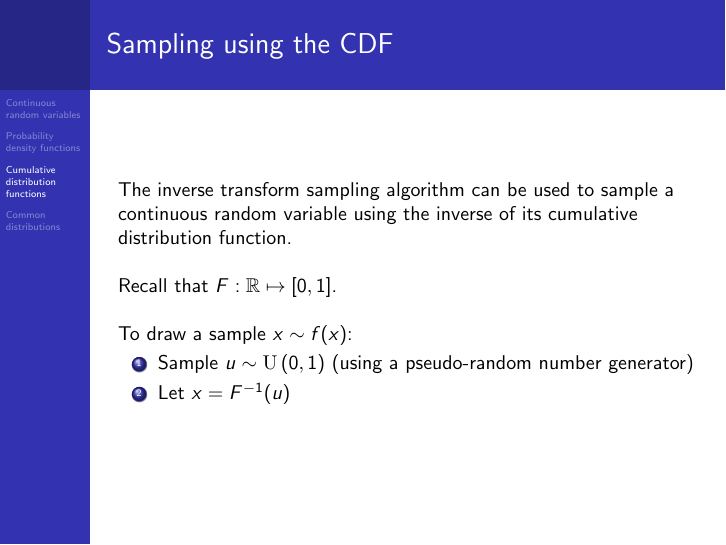
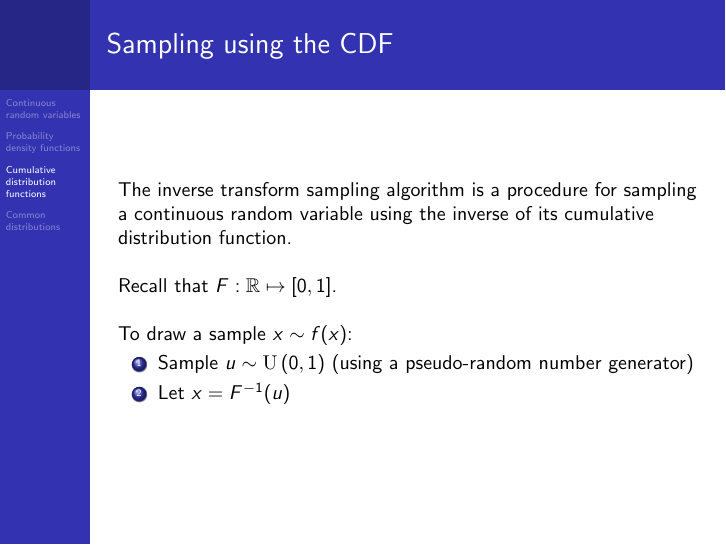
Before and after one commit to joacorapela/gcnuBridging2023, LaTeX slides (probability/lectures/4_continuous_random_variables/main.tex): page 29 of 34. Compiled offline with pdfLaTeX.

```diff
--- a/probability/lectures/4_continuous_random_variables/main.tex
+++ b/probability/lectures/4_continuous_random_variables/main.tex
@@ -518,7 +518,7 @@
 \begin{frame}
 \frametitle{Sampling using the CDF}
 
-The inverse transform sampling algorithm can be used to sample a continuous random variable
+The inverse transform sampling algorithm is a procedure for sampling a continuous random variable
 %with arbitrary probability distribution
 using the inverse of its cumulative distribution function.
 
```
Also changed, not shown: probability/lectures/4_continuous_random_variables/images/normal_a_inf.png, probability/lectures/4_continuous_random_variables/main.pdf.
